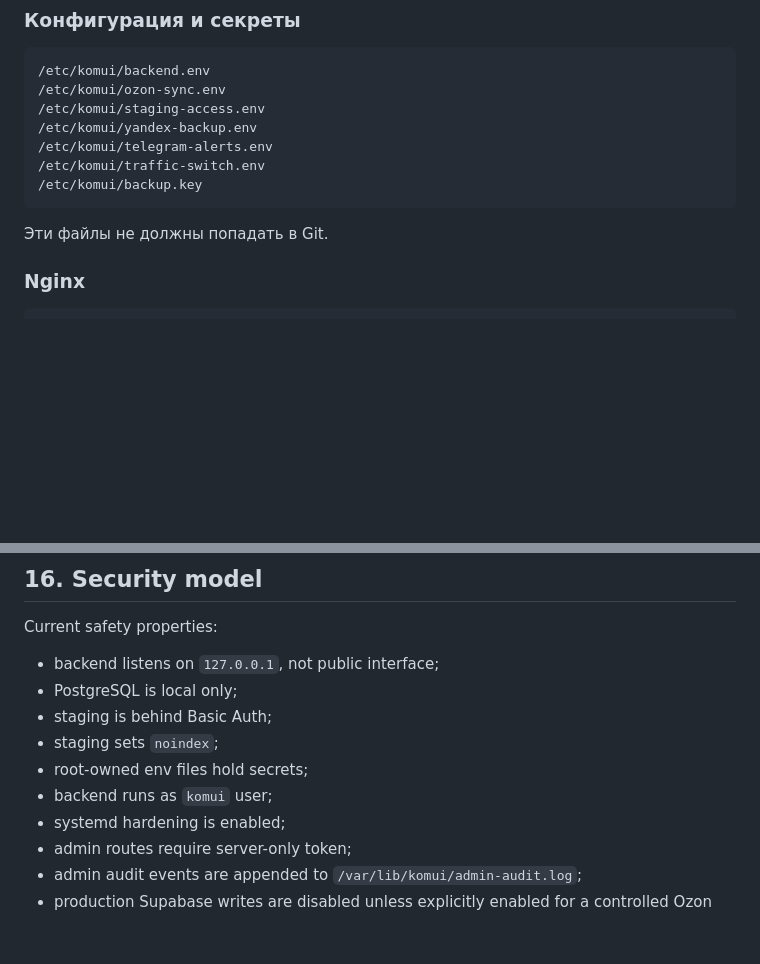
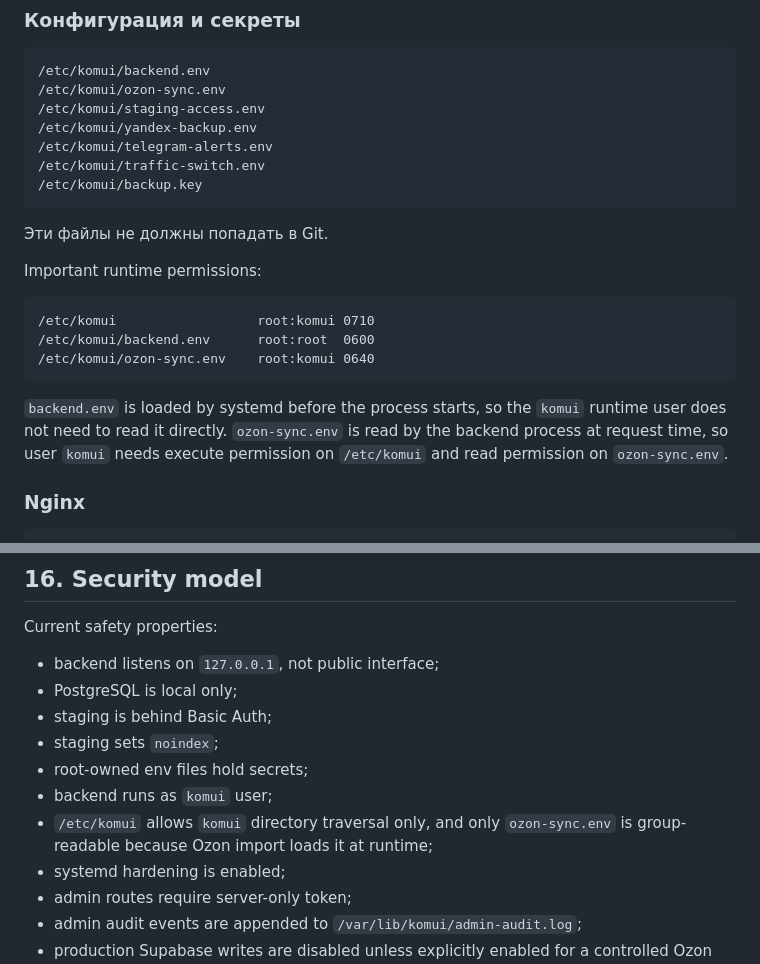
Before and after one commit to Magnum113/komui, a Markdown page: docs/server-migration/SERVER_PROJECT_OVERVIEW.md, 2 parts joined by grey strips. Drawn GitHub-style; blank space fills up the shorter version.

Commit message:
Document Ozon env runtime permissions

````diff
--- a/docs/server-migration/SERVER_PROJECT_OVERVIEW.md
+++ b/docs/server-migration/SERVER_PROJECT_OVERVIEW.md
@@ -165,6 +165,19 @@ production server mode.
 ```
 
 Эти файлы не должны попадать в Git.
+
+Important runtime permissions:
+
+```text
+/etc/komui                  root:komui 0710
+/etc/komui/backend.env      root:root  0600
+/etc/komui/ozon-sync.env    root:komui 0640
+```
+
+`backend.env` is loaded by systemd before the process starts, so the `komui`
+runtime user does not need to read it directly. `ozon-sync.env` is read by the
+backend process at request time, so user `komui` needs execute permission on
+`/etc/komui` and read permission on `ozon-sync.env`.
 
 ### Nginx
 
@@ -1007,6 +1020,8 @@ Current safety properties:
 - staging sets `noindex`;
 - root-owned env files hold secrets;
 - backend runs as `komui` user;
+- `/etc/komui` allows `komui` directory traversal only, and only
+  `ozon-sync.env` is group-readable because Ozon import loads it at runtime;
 - systemd hardening is enabled;
 - admin routes require server-only token;
 - admin audit events are appended to `/var/lib/komui/admin-audit.log`;
````
